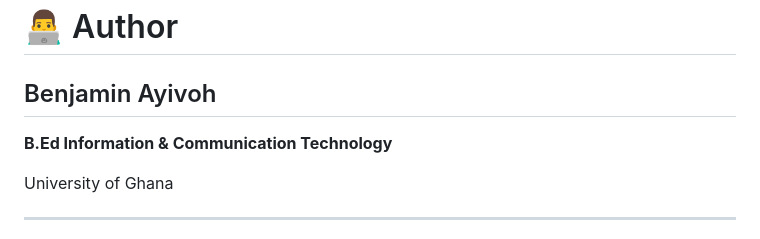
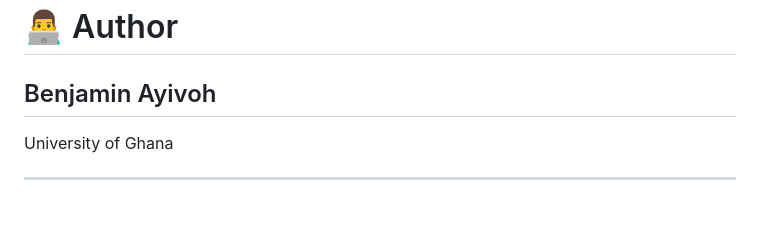
Before and after one commit to BenjaminAyivoh1/TechCart, a Markdown page: README.md, the part around the change. GitHub-like rendering; blank space fills up the shorter version.

```diff
--- a/README.md
+++ b/README.md
@@ -358,8 +358,6 @@ While building TechCart, I gained practical experience in:
 
 ## Benjamin Ayivoh
 
-**B.Ed Information & Communication Technology**
-
 University of Ghana
 
 ---
```
